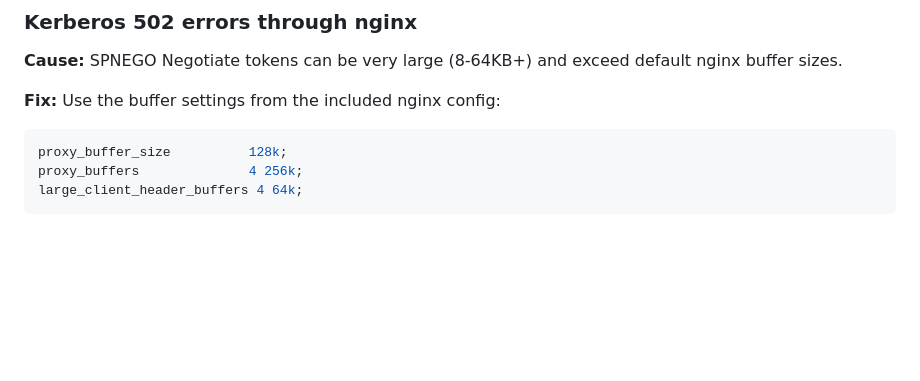
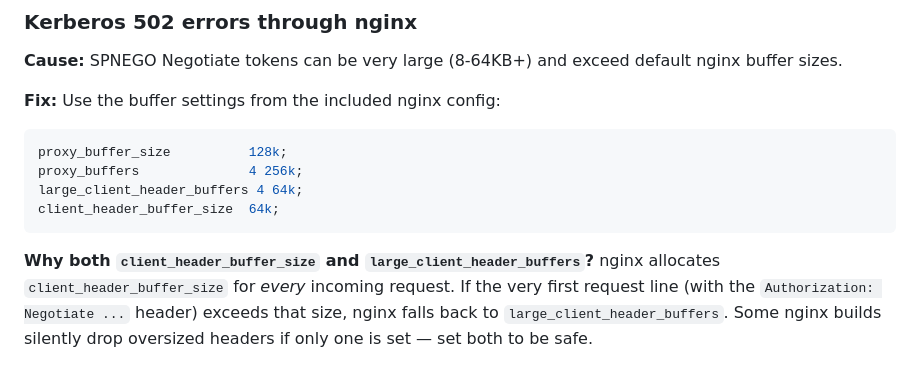
Before and after one commit to bodaay/SimpleAuth, a Markdown page: docs/REVERSE-PROXY.md, the part around the change. GitHub-like rendering; blank space fills up the shorter version.

````diff
--- a/docs/REVERSE-PROXY.md
+++ b/docs/REVERSE-PROXY.md
@@ -320,4 +320,7 @@ AUTH_TRUSTED_PROXIES="172.16.0.0/12"
 proxy_buffer_size          128k;
 proxy_buffers              4 256k;
 large_client_header_buffers 4 64k;
+client_header_buffer_size  64k;
 ```
+
+**Why both `client_header_buffer_size` and `large_client_header_buffers`?** nginx allocates `client_header_buffer_size` for *every* incoming request. If the very first request line (with the `Authorization: Negotiate ...` header) exceeds that size, nginx falls back to `large_client_header_buffers`. Some nginx builds silently drop oversized headers if only one is set — set both to be safe.
````
Also changed, not shown: README.md (+1 -1 lines), docs/DEPLOYMENT-GUIDE.md (+4 -0 lines).
